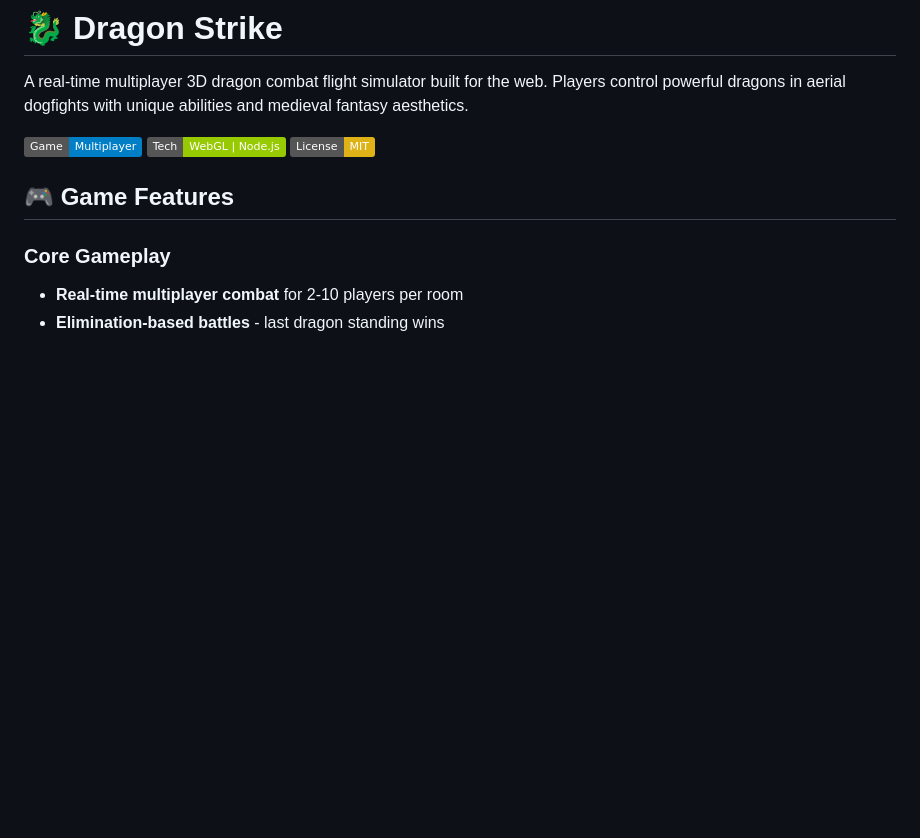
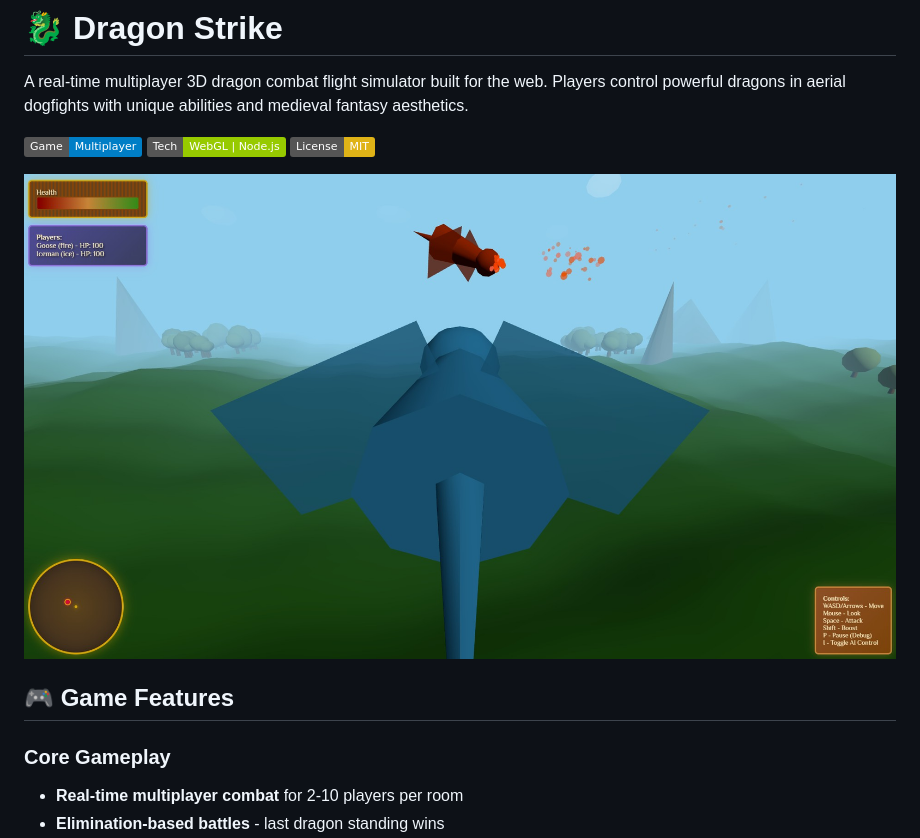
Before and after one commit to agentmorris/dragon-game, a Markdown page: README.md, the part around the change. Drawn GitHub-style; pictures changed too: dragon-game-screenshot.jpg (added); badges without logos; blank space fills up the shorter version.

Commit message:
screenshot

```diff
--- a/README.md
+++ b/README.md
@@ -3,6 +3,8 @@
 A real-time multiplayer 3D dragon combat flight simulator built for the web. Players control powerful dragons in aerial dogfights with unique abilities and medieval fantasy aesthetics.
 
 ![Dragon Strike](https://img.shields.io/badge/Game-Multiplayer-blue) ![Tech](https://img.shields.io/badge/Tech-WebGL%20%7C%20Node.js-green) ![License](https://img.shields.io/badge/License-MIT-yellow)
+
+<img src="dragon-game-screenshot.jpg">
 
 ## 🎮 Game Features
 
```
